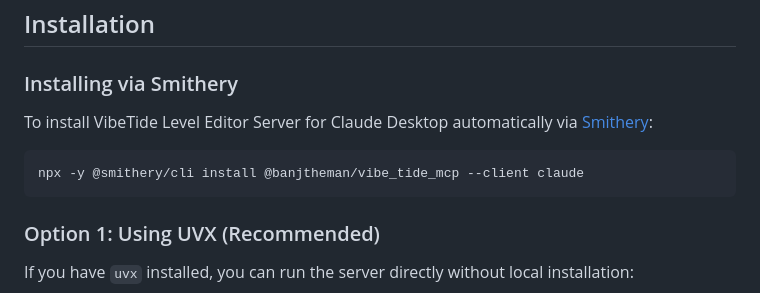
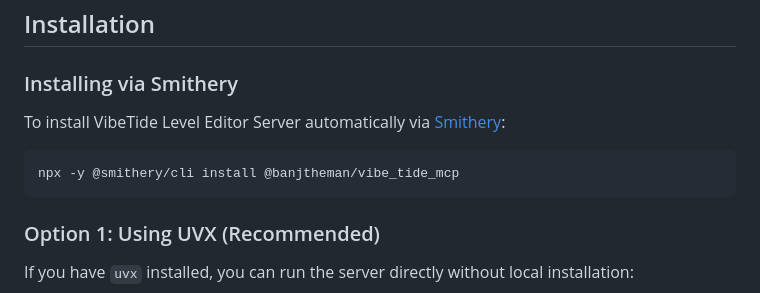
Before and after one commit to banjtheman/vibe_tide_mcp, a Markdown page: README.md, the part around the change. GitHub-like rendering.

````diff
--- a/README.md
+++ b/README.md
@@ -33,10 +33,10 @@ A Model Context Protocol (MCP) server for creating, editing, and playing VibeTid
 
 ### Installing via Smithery
 
-To install VibeTide Level Editor Server for Claude Desktop automatically via [Smithery](https://smithery.ai/server/@banjtheman/vibe_tide_mcp):
+To install VibeTide Level Editor Server automatically via [Smithery](https://smithery.ai/server/@banjtheman/vibe_tide_mcp):
 
 ```bash
-npx -y @smithery/cli install @banjtheman/vibe_tide_mcp --client claude
+npx -y @smithery/cli install @banjtheman/vibe_tide_mcp
 ```
 
 ### Option 1: Using UVX (Recommended)
````
